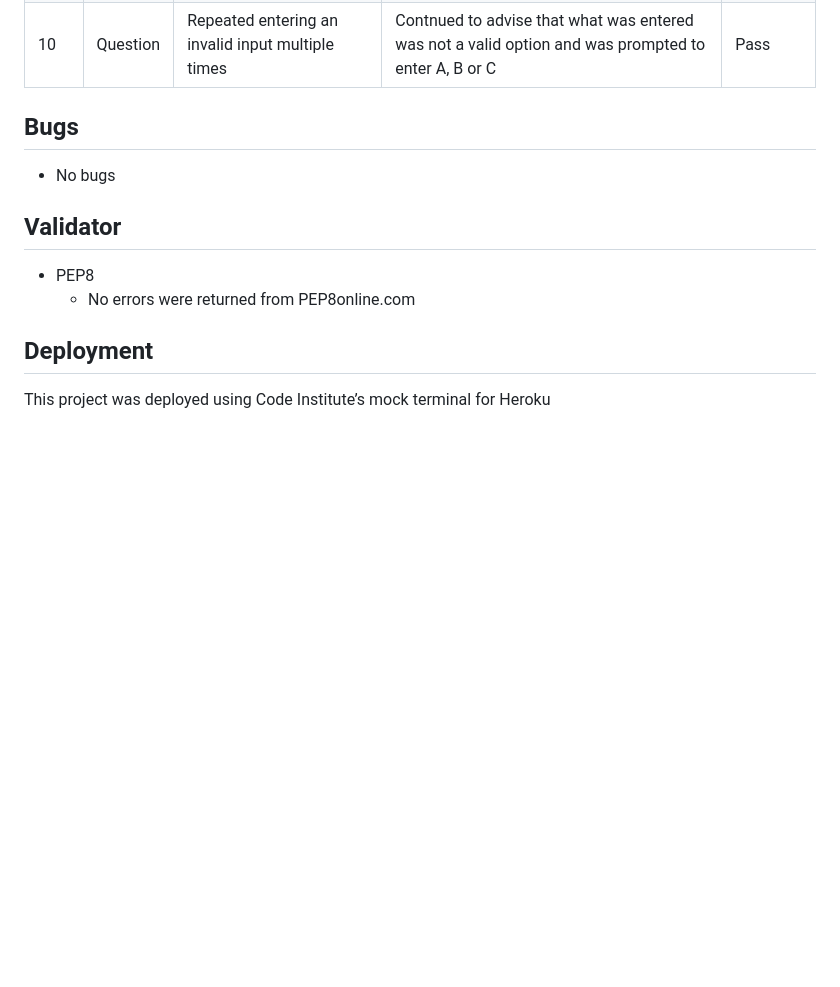
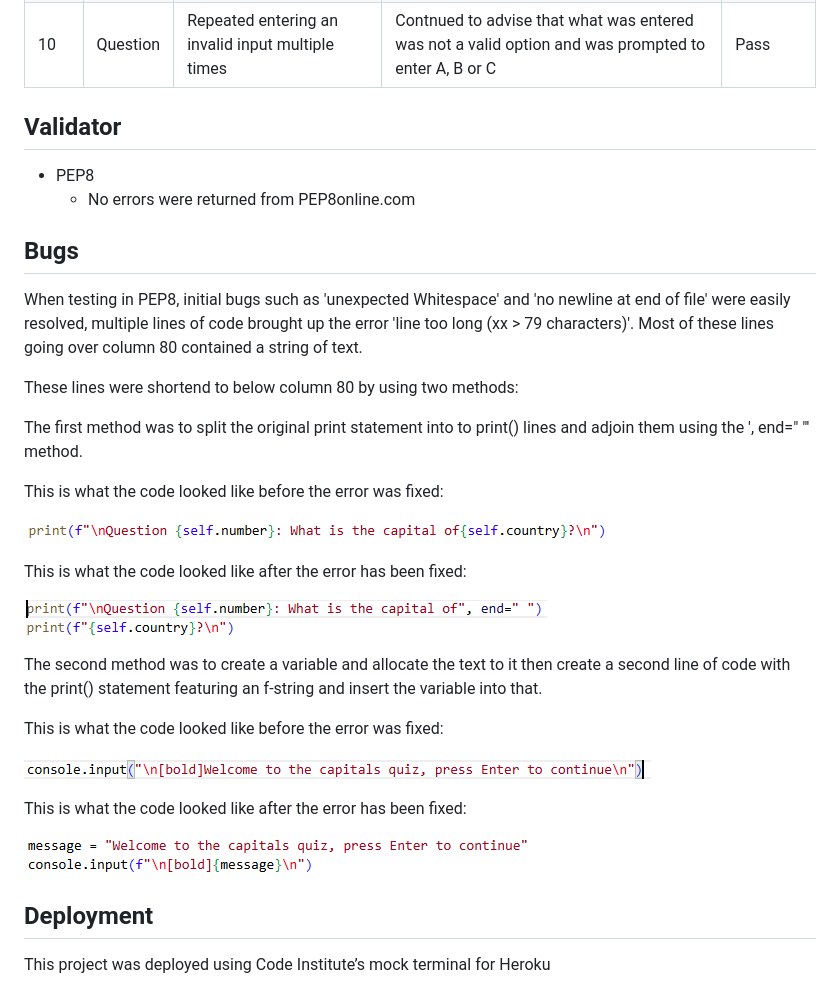
Before and after one commit to JohnStuartPhil/new-approach-3, a Markdown page: README.md, the part around the change. GitHub-like rendering; pictures changed too: assets/imagesforreadme/after1.PNG (added), assets/imagesforreadme/after2.PNG (added), assets/imagesforreadme/before1.PNG (added); blank space fills up the shorter version.

Commit message:
Add bugs info in README

```diff
--- a/README.md
+++ b/README.md
@@ -56,13 +56,38 @@ I have manually tested this project by doing the following:
 | 9  |  Question  | Pressed Enter without entering any characters  | Advised that what was entered was not a valid option and was prompted to enter A, B or C  | Pass  |
 |  10 | Question   | Repeated entering an invalid input multiple times  | Contnued to advise that what was entered was not a valid option and was prompted to enter A, B or C   |  Pass |
 
-
-## Bugs
--   No bugs
-
 ## Validator
 -   PEP8
     -   No errors were returned from PEP8online.com
+
+## Bugs
+When testing in PEP8, initial bugs such as 'unexpected Whitespace' and 'no newline at end of file' were easily resolved, multiple lines of code brought up the error 'line too long (xx > 79 characters)'.
+Most of these lines going over column 80 contained a string of text.
+
+These lines were shortend to below column 80 by using two methods:
+
+The first method was to split the original print statement into to print() lines and adjoin them using the ', end=" "' method.
+
+This is what the code looked like before the error was fixed:
+
+![Code before error fixed](assets/imagesforreadme/before1.PNG)
+
+This is what the code looked like after the error has been fixed:
+
+![Code after error fixed using =end" " method](assets/imagesforreadme/after1.PNG)
+
+
+The second method was to create a variable and allocate the text to it then create a second line of code with the print() statement featuring an f-string and insert the variable into that.
+
+This is what the code looked like before the error was fixed:
+
+![Code before error fixed](assets/imagesforreadme/before2.PNG)
+
+This is what the code looked like after the error has been fixed:
+
+![Code after error fixed using =end" " method](assets/imagesforreadme/after2.PNG)
+
+
 
 ## Deployment
 This project was deployed using Code Institute’s mock terminal for Heroku
```
Also changed, not shown: 1 other file.
